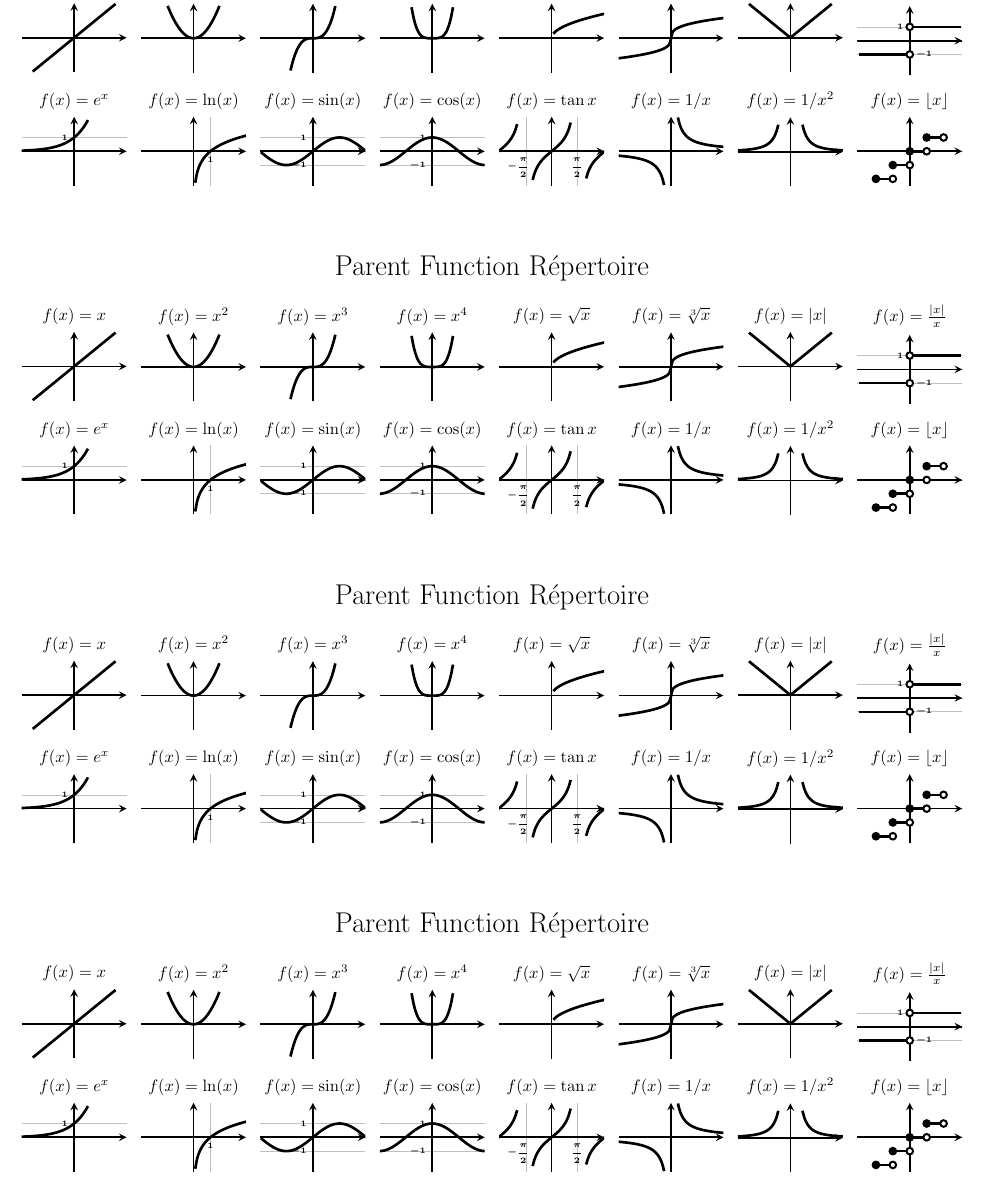
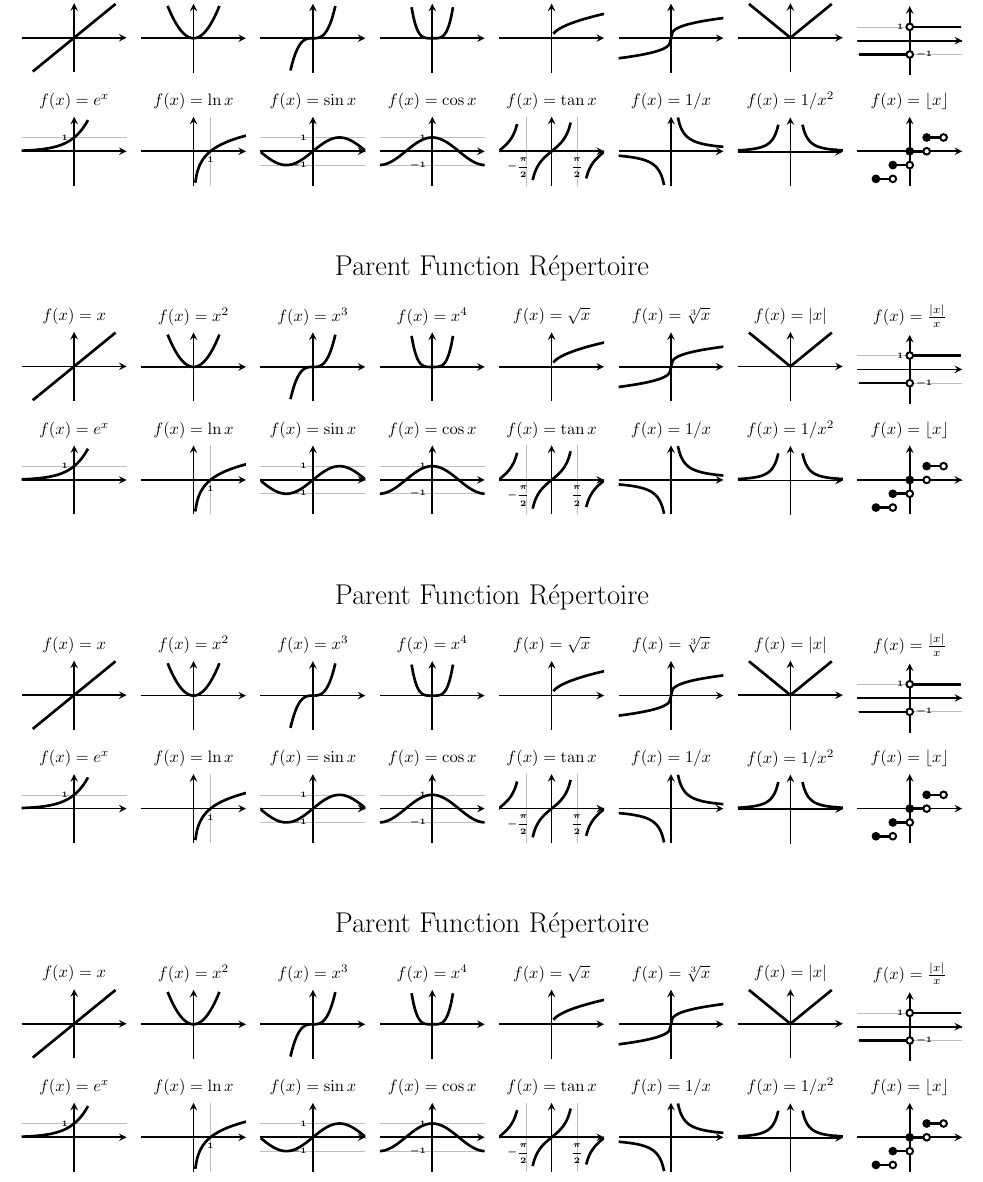
Before and after one commit to gatewaycat/byzorn, a LaTeX document (calc10-fn-bookmark.tex): part of the page, cut so that both start at the same text. Compiled offline with pdfLaTeX.

Commit message:
Consistent parentheses use for trig functions

```diff
--- a/calc10-fn-bookmark.tex
+++ b/calc10-fn-bookmark.tex
@@ -91,10 +91,10 @@
 	ytick={1}, extra y ticks={-1}, xtick={0},
 	}{(0,1)(0,-1)}{}
 \card{e^x}{e^x/{}}{ytick={1}, xtick={0}}{}{}
-\card{\ln(x)}{ln(x)/{}}{ytick={0}, xtick={1}}{}{}
-\card{\sin(x)}{sin(deg(x))/{}}{ytick={-1,1},xtick={0}}{}{}
-\card{\cos(x)}{cos(deg(x))/{}}{ytick={-1,1},xtick={0}}{}{}
-\card{\tan{x}}{tan(deg(x))/{}}{
+\card{\ln x}{ln(x)/{}}{ytick={0}, xtick={1}}{}{}
+\card{\sin x}{sin(deg(x))/{}}{ytick={-1,1},xtick={0}}{}{}
+\card{\cos x}{cos(deg(x))/{}}{ytick={-1,1},xtick={0}}{}{}
+\card{\tan x}{tan(deg(x))/{}}{
 	ytick={0},
 	xtick={-1.5,1.5},
 	xticklabels={$-\dfrac\pi2\phantom{{}-{}}$, $\dfrac\pi2$},
```
Also changed, not shown: calc10-fn-bookmark.pdf.
